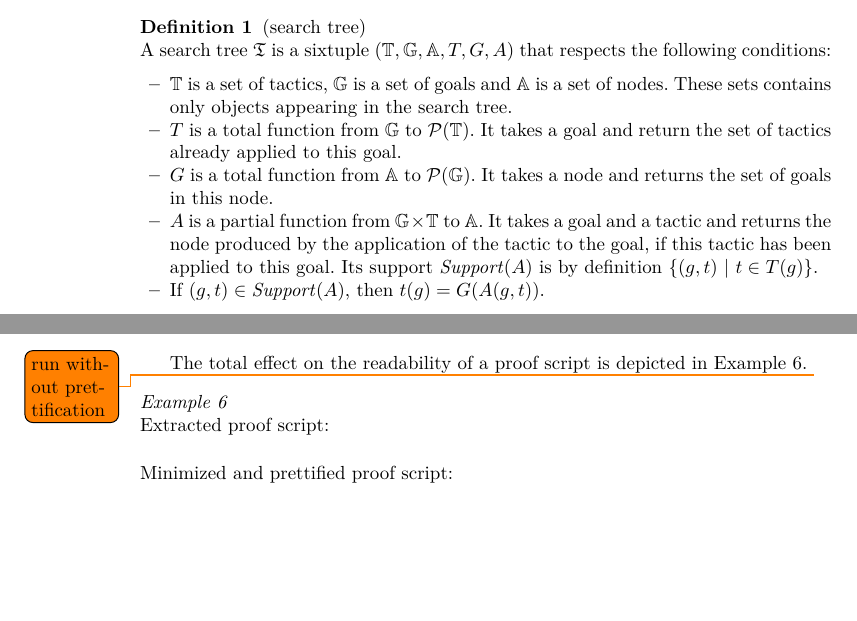
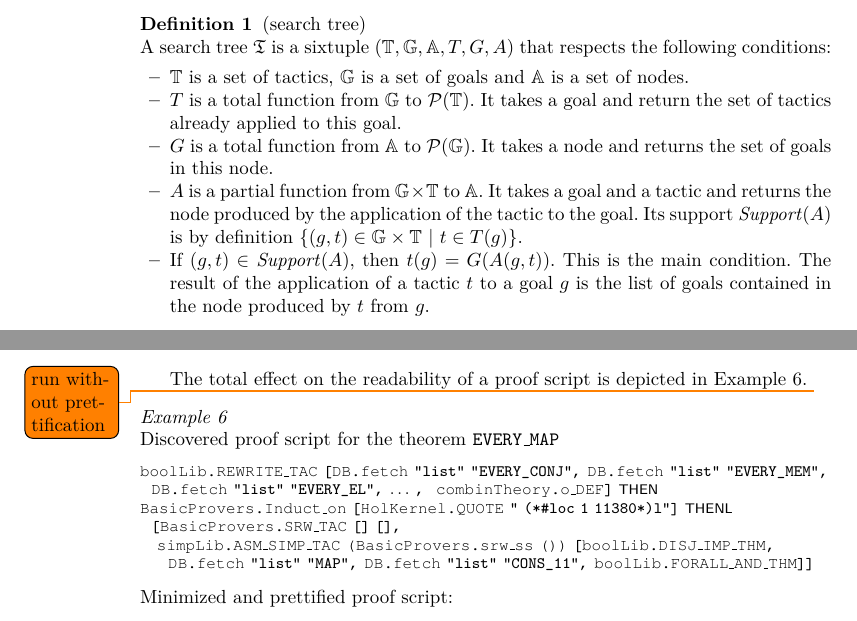
Before and after one commit to barakeel/tactictoe-jv, a LaTeX paper (tactictoe_jv.tex): two parts of pages 3 and 22 of 27, joined at a grey line, cut so that both start at the same text, the shorter picture padded with empty space. Compiled offline with pdfLaTeX.

Commit message:
some minor modifications in section 2 + example of prettified script

```diff
--- a/tactictoe_jv.tex
+++ b/tactictoe_jv.tex
@@ -319,8 +319,7 @@ $(\mathbb{T},\mathbb{G},\mathbb{A},T,G,A)$
 that respects the following conditions:
 \begin{itemize}
 \item $\mathbb{T}$ is a set of tactics, $\mathbb{G}$ is a set of goals
- and $\mathbb{A}$ is a set of nodes. These sets contains only objects
- appearing in the search tree.
+ and $\mathbb{A}$ is a set of nodes.
 \item $T$ is a total function from $\mathbb{G}$ to $\mathcal{P}(\mathbb{T})$. It takes a
 goal and return the set of tactics already applied to this goal.
 \item $G$ is a total function from $\mathbb{A}$ to $\mathcal{P}(\mathbb{G})$. It takes a
@@ -328,10 +327,14 @@ node and returns the set of goals in this node.
 
 \item $A$ is a partial function from $\mathbb{G} \times \mathbb{T}$ to
 $\mathbb{A}$. It takes a goal and a tactic and returns the node produced by the
-application of the tactic to the goal, if this tactic has been applied to this
-goal. Its support $\mathit{Support}(A)$ is by definition $\lbrace (g,t)\ |\ t \in T(g)
+application of the tactic to the goal. Its support $\mathit{Support}(A)$ is by
+definition $\lbrace (g,t) \in
+\mathbb{G} \times \mathbb{T}\ |\ t \in T(g)
 \rbrace$.
-\item If $(g,t) \in \mathit{Support}(A)$, then $t(g) = G(A(g,t))$.
+\item If $(g,t) \in \mathit{Support}(A)$, then $t(g) = G(A(g,t))$. This is the
+main condition. The result of the application of a tactic $t$
+to a goal $g$ is the list of goals contained in the node produced by $t$ from
+$g$.
 \end{itemize}
 
 Additional constraints such as acyclicity and the fact that there is exactly
@@ -1642,11 +1650,20 @@ The total effect on the readability of a proof script is depicted in
 Example~\ref{ex:pretty}.
 \todo{run without prettification}
 \begin{example}\label{ex:pretty}\ \\
-Extracted proof script:
+Discovered proof script for the theorem \texttt{EVERY\_MAP}
 \begin{lstlisting}[language=SMLSmall]
+boolLib.REWRITE_TAC [DB.fetch "list" "EVERY_CONJ", DB.fetch "list" "EVERY_MEM",
+  DB.fetch "list" "EVERY_EL", ldots ,  combinTheory.o_DEF] THEN
+BasicProvers.Induct_on [HolKernel.QUOTE " (*#loc 1 11380*)l"] THENL
+  [BasicProvers.SRW_TAC [] [],
+   simpLib.ASM_SIMP_TAC (BasicProvers.srw_ss ()) [boolLib.DISJ_IMP_THM,
+     DB.fetch "list" "MAP", DB.fetch "list" "CONS_11", boolLib.FORALL_AND_THM]]
+
 \end{lstlisting}
 Minimized and prettified proof script:
 \begin{lstlisting}[language=SMLSmall]
+Induct_on `l` THENL
+  [SRW_TAC [] [], ASM_SIMP_TAC (srw_ss ()) [DISJ_IMP_THM, FORALL_AND_THM]]
 \end{lstlisting}
 \end{example}
 
```
Also changed, not shown: tactictoe_jv.tex (9 more changed lines).
